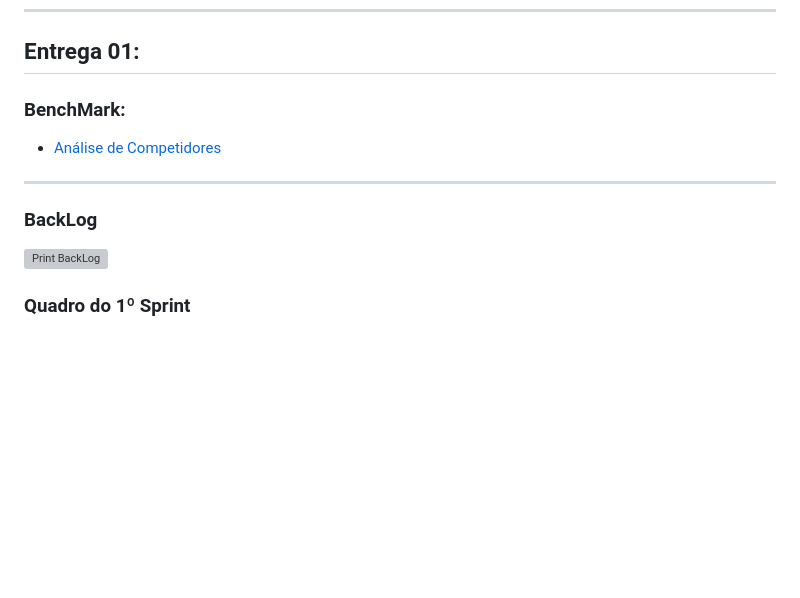
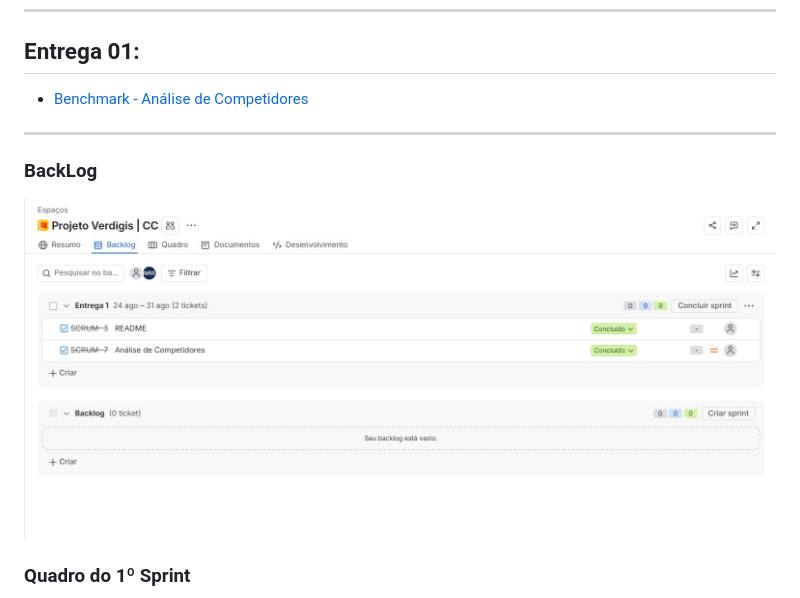
Before and after one commit to carloss-viniciuss/Projeto-Verdigis, a Markdown page: README.md, the part around the change. Drawn GitHub-style; blank space fills up the shorter version; grey boxes are pictures that could not be loaded.

Commit message:
Fixed image error.

```diff
--- a/README.md
+++ b/README.md
@@ -67,13 +67,12 @@ A régua de decisão do mercado mudou radicalmente nos últimos anos:
 ---
 ## Entrega 01:
 
-### BenchMark:
-* [Análise de Competidores](./docs/analisedecompetidores.md)
+* [Benchmark - Análise de Competidores](./docs/analisedecompetidores.md)
 
 ---
 
 ### BackLog
-![Print BackLog](sprint/backlog.jpg)
+![Print BackLog](sprint/BackLog.jpg)
 
 ### Quadro do 1º Sprint
 ![Print do Quadro de sprints](sprint/Sprint1.jpg)
```
